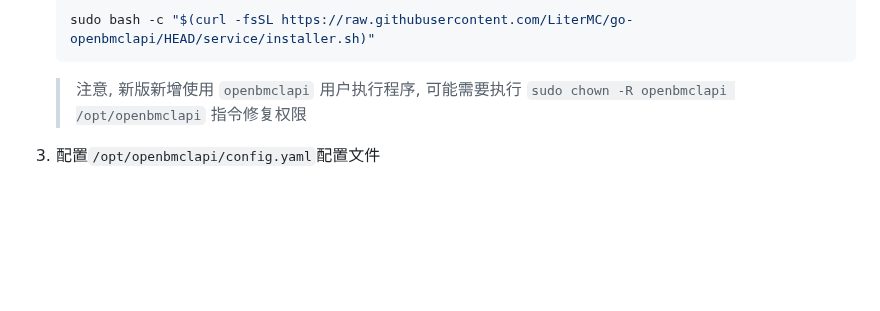
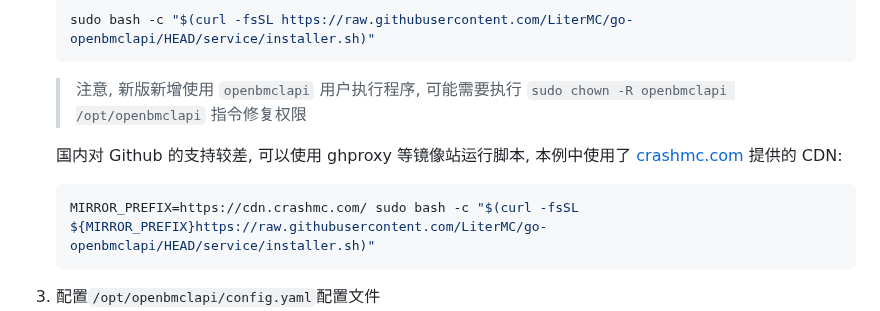
Before and after one commit to LiterMC/go-openbmclapi, a Markdown page: README.MD, the part around the change. Drawn GitHub-style; blank space fills up the shorter version.

````diff
--- a/README.MD
+++ b/README.MD
@@ -57,6 +57,11 @@ A: 服务端启动时会输出 `https://<public-host>:<public-port>`, 访问这
    sudo bash -c "$(curl -fsSL https://raw.githubusercontent.com/LiterMC/go-openbmclapi/HEAD/service/installer.sh)"
    ```
    > 注意, 新版新增使用 `openbmclapi` 用户执行程序, 可能需要执行 `sudo chown -R openbmclapi /opt/openbmclapi` 指令修复权限
+
+   国内对 Github 的支持较差, 可以使用 ghproxy 等镜像站运行脚本, 本例中使用了 [crashmc.com](https://crashmc.com) 提供的 CDN:
+   ```sh
+   MIRROR_PREFIX=https://cdn.crashmc.com/ sudo bash -c "$(curl -fsSL ${MIRROR_PREFIX}https://raw.githubusercontent.com/LiterMC/go-openbmclapi/HEAD/service/installer.sh)"
+   ```
 3. 配置`/opt/openbmclapi/config.yaml`配置文件
 4. 使用`systemctl start go-openbmclapi.service`启动服务
    - 使用`systemctl reload go-openbmclapi.service`可重新加载配置文件
````
